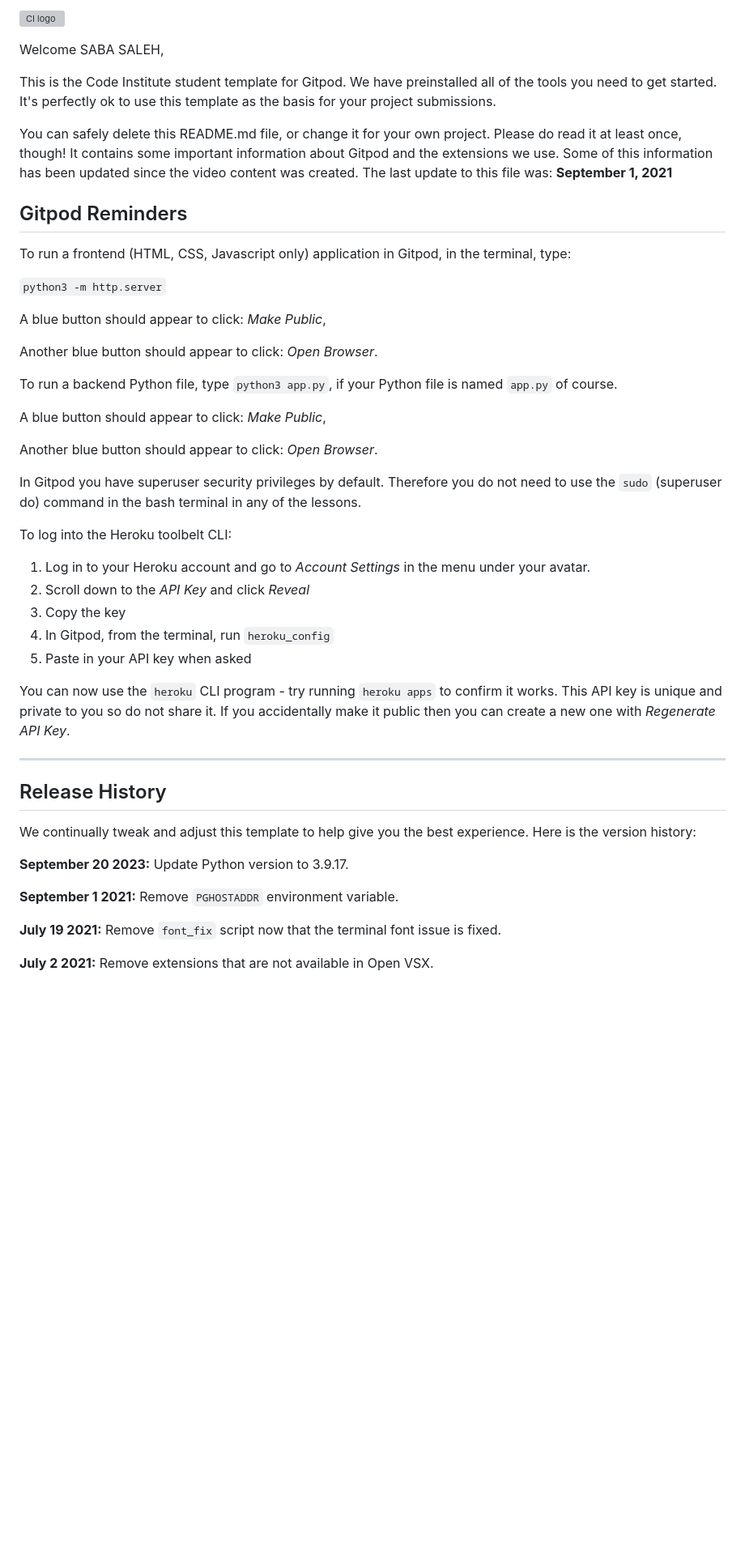
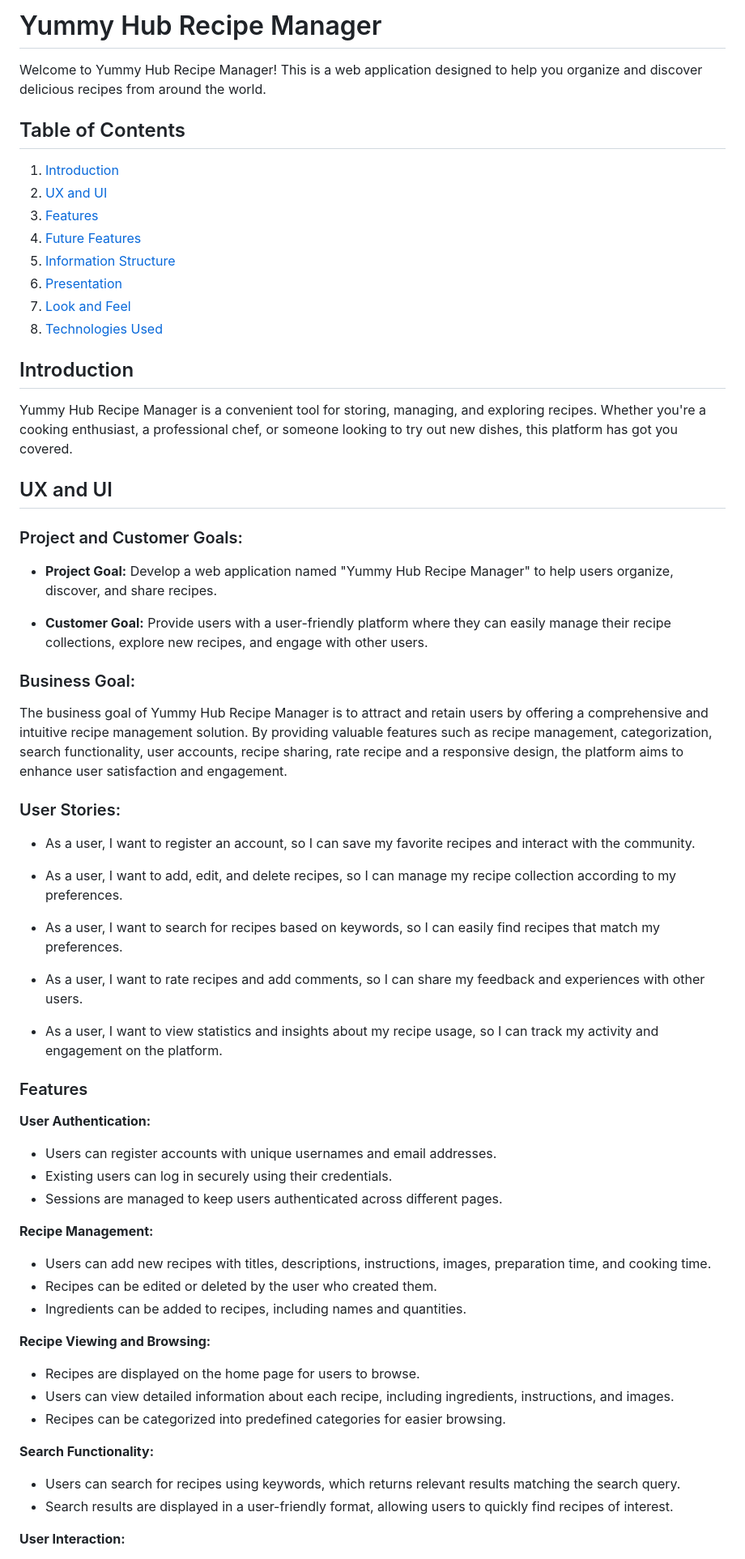
Before and after one commit to SABA-SALEH/yummy-hub, a Markdown page: README.md, the part around one of its changes. Shown at 81% size. GitHub-like rendering; blank space fills up the shorter version; grey boxes are pictures that could not be loaded.

Commit message:
added Introduction and UX & UI to readme.md

```diff
--- a/README.md
+++ b/README.md
@@ -1,50 +1,65 @@
-![CI logo](https://codeinstitute.s3.amazonaws.com/fullstack/ci_logo_small.png)
+# Yummy Hub Recipe Manager
 
-Welcome SABA SALEH,
+Welcome to Yummy Hub Recipe Manager! This is a web application designed to help you organize and discover delicious recipes from around the world.
 
-This is the Code Institute student template for Gitpod. We have preinstalled all of the tools you need to get started. It's perfectly ok to use this template as the basis for your project submissions.
+## Table of Contents
+1. [Introduction](#introduction)
+2. [UX and UI](#ux-and-ui)
+3. [Features](#features)
+4. [Future Features](#future-features)
+5. [Information Structure](#information-structure)
+6. [Presentation](#presentation)
+7. [Look and Feel](#look-and-feel)
+8. [Technologies Used](#technologies-used)
 
-You can safely delete this README.md file, or change it for your own project. Please do read it at least once, though! It contains some important information about Gitpod and the extensions we use. Some of this information has been updated since the video content was created. The last update to this file was: **September 1, 2021**
 
-## Gitpod Reminders
+## Introduction
+Yummy Hub Recipe Manager is a convenient tool for storing, managing, and exploring recipes. Whether you're a cooking enthusiast, a professional chef, or someone looking to try out new dishes, this platform has got you covered.
 
-To run a frontend (HTML, CSS, Javascript only) application in Gitpod, in the terminal, type:
+## UX and UI
+### Project and Customer Goals:
+- **Project Goal:** Develop a web application named "Yummy Hub Recipe Manager" to help users organize, discover, and share recipes.
 
-`python3 -m http.server`
+- **Customer Goal:** Provide users with a user-friendly platform where they can easily manage their recipe collections, explore new recipes, and engage with other users.
 
-A blue button should appear to click: _Make Public_,
+### Business Goal:
+The business goal of Yummy Hub Recipe Manager is to attract and retain users by offering a comprehensive and intuitive recipe management solution. By providing valuable features such as recipe management, categorization, search functionality, user accounts, recipe sharing, rate recipe and a responsive design, the platform aims to enhance user satisfaction and engagement.
 
-Another blue button should appear to click: _Open Browser_.
+### User Stories:
+- As a user, I want to register an account, so I can save my favorite recipes and interact with the community.
 
-To run a backend Python file, type `python3 app.py`, if your Python file is named `app.py` of course.
+- As a user, I want to add, edit, and delete recipes, so I can manage my recipe collection according to my preferences.
 
-A blue button should appear to click: _Make Public_,
+- As a user, I want to search for recipes based on keywords, so I can easily find recipes that match my preferences.
 
-Another blue button should appear to click: _Open Browser_.
+- As a user, I want to rate recipes and add comments, so I can share my feedback and experiences with other users.
 
-In Gitpod you have superuser security privileges by default. Therefore you do not need to use the `sudo` (superuser do) command in the bash terminal in any of the lessons.
+- As a user, I want to view statistics and insights about my recipe usage, so I can track my activity and engagement on the platform.
 
-To log into the Heroku toolbelt CLI:
+### Features
 
-1. Log in to your Heroku account and go to *Account Settings* in the menu under your avatar.
-2. Scroll down to the *API Key* and click *Reveal*
-3. Copy the key
-4. In Gitpod, from the terminal, run `heroku_config`
-5. Paste in your API key when asked
+**User Authentication:**
 
-You can now use the `heroku` CLI program - try running `heroku apps` to confirm it works. This API key is unique and private to you so do not share it. If you accidentally make it public then you can create a new one with _Regenerate API Key_.
+- Users can register accounts with unique usernames and email addresses.
+- Existing users can log in securely using their credentials.
+- Sessions are managed to keep users authenticated across different pages.
 
-------
+**Recipe Management:**
 
-## Release History
+- Users can add new recipes with titles, descriptions, instructions, images, preparation time, and cooking time.
+- Recipes can be edited or deleted by the user who created them.
+- Ingredients can be added to recipes, including names and quantities.
 
-We continually tweak and adjust this template to help give you the best experience. Here is the version history:
+**Recipe Viewing and Browsing:**
 
-**September 20 2023:** Update Python version to 3.9.17.
+- Recipes are displayed on the home page for users to browse.
+- Users can view detailed information about each recipe, including ingredients, instructions, and images.
+- Recipes can be categorized into predefined categories for easier browsing.
 
-**September 1 2021:** Remove `PGHOSTADDR` environment variable.
+**Search Functionality:**
 
-**July 19 2021:** Remove `font_fix` script now that the terminal font issue is fixed.
+- Users can search for recipes using keywords, which returns relevant results matching the search query.
+- Search results are displayed in a user-friendly format, allowing users to quickly find recipes of interest.
 
-**July 2 2021:** Remove extensions that are not available in Open VSX.
+**User Interaction:**
 
```
Also changed, not shown: other parts of README.md (+51 -33 lines).
